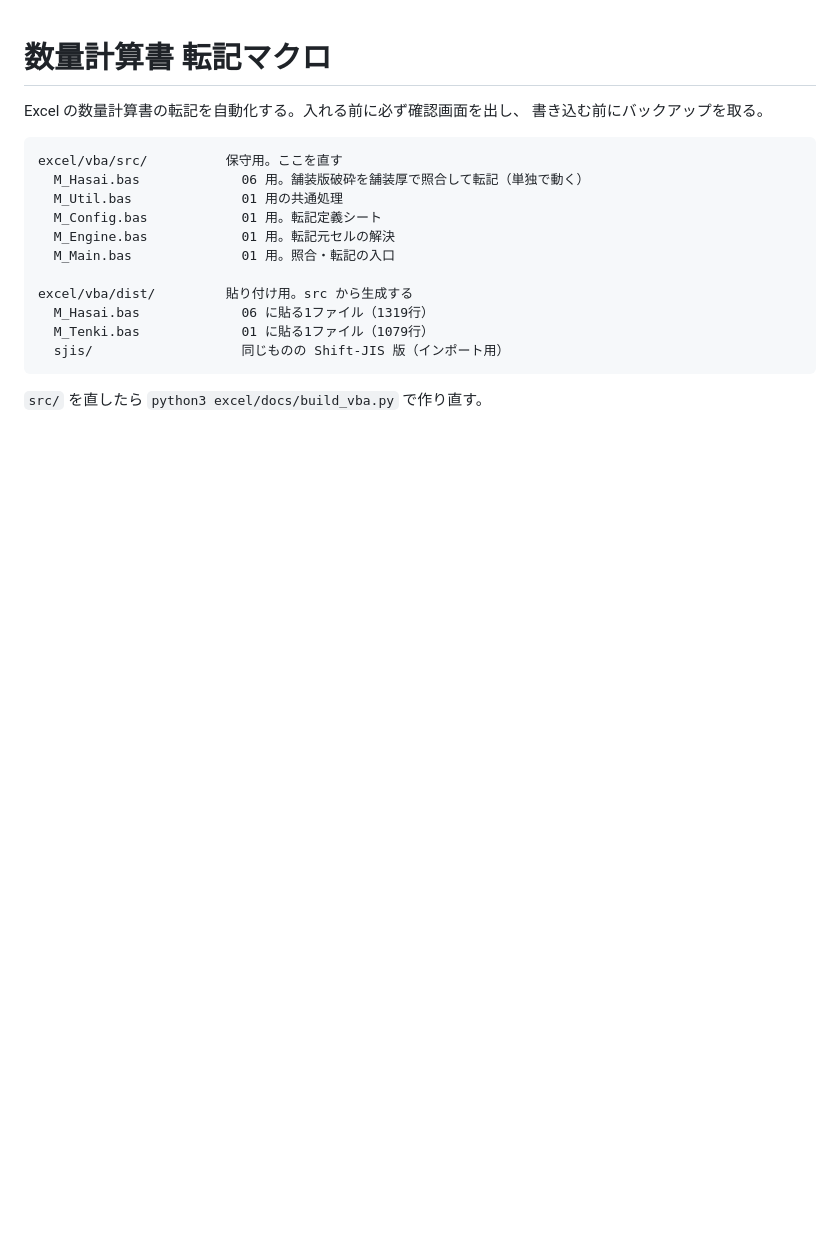
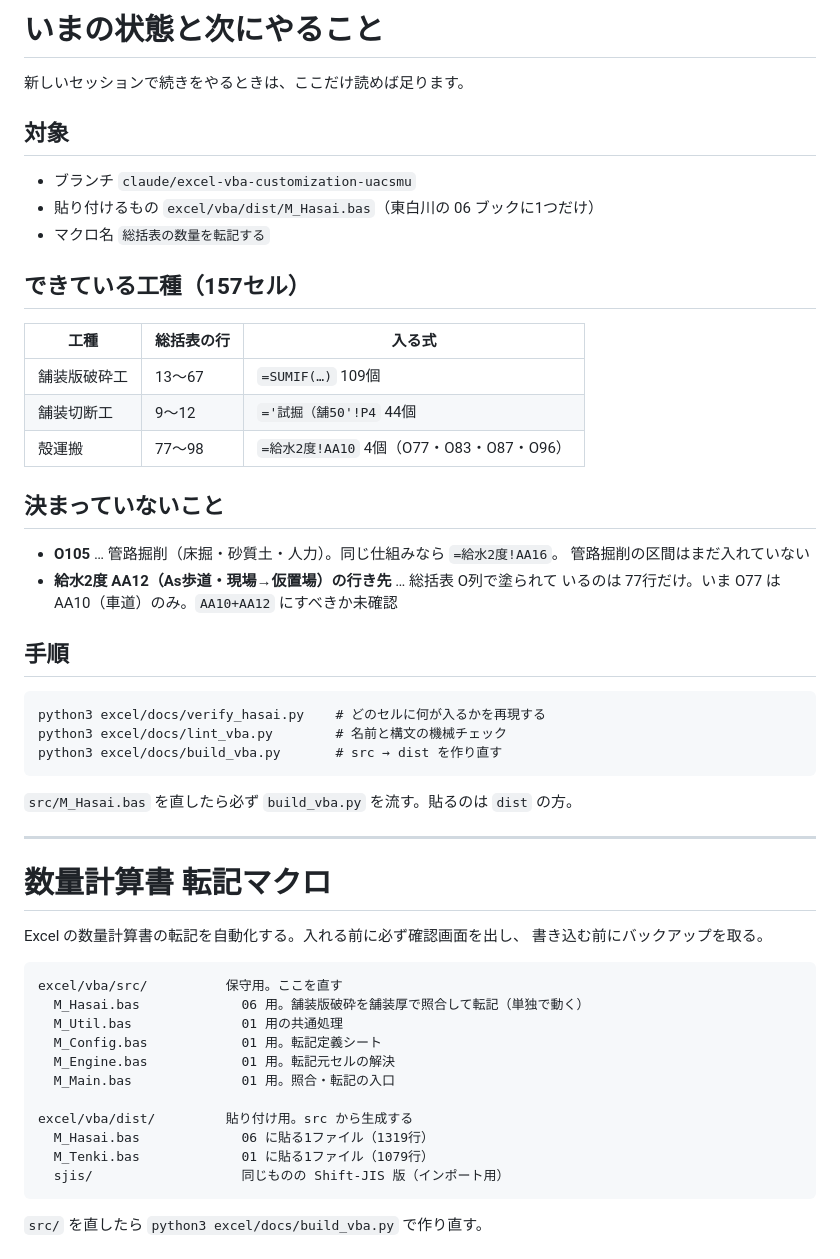
Before and after one commit to maedaatsushi5908-design/work, a Markdown page: excel/vba/README.md, the part around the change. GitHub-like rendering; blank space fills up the shorter version.

Commit message:
README の先頭に、いまの状態と次にやることを書いた
新しいセッションで続きをやるときの引き継ぎ用。対象ブランチ・貼るファイル・
できている工種・決まっていないこと・確認の手順をまとめた。

Co-Authored-By: Claude Opus 5 <noreply@anthropic.com>
Claude-Session: https://claude.ai/code/session_0143ddcMBwdvkLYqr31KwpEN

````diff
--- a/excel/vba/README.md
+++ b/excel/vba/README.md
@@ -1,3 +1,40 @@
+# いまの状態と次にやること
+
+新しいセッションで続きをやるときは、ここだけ読めば足ります。
+
+## 対象
+
+- ブランチ `claude/excel-vba-customization-uacsmu`
+- 貼り付けるもの `excel/vba/dist/M_Hasai.bas`（東白川の 06 ブックに1つだけ）
+- マクロ名 `総括表の数量を転記する`
+
+## できている工種（157セル）
+
+| 工種 | 総括表の行 | 入る式 |
+|---|---|---|
+| 舗装版破砕工 | 13〜67 | `=SUMIF(…)` 109個 |
+| 舗装切断工 | 9〜12 | `='試掘（舗50'!P4` 44個 |
+| 殻運搬 | 77〜98 | `=給水2度!AA10` 4個（O77・O83・O87・O96） |
+
+## 決まっていないこと
+
+- **O105** … 管路掘削（床掘・砂質土・人力）。同じ仕組みなら `=給水2度!AA16`。
+  管路掘削の区間はまだ入れていない
+- **給水2度 AA12（As歩道・現場→仮置場）の行き先** … 総括表 O列で塗られて
+  いるのは 77行だけ。いま O77 は AA10（車道）のみ。`AA10+AA12` にすべきか未確認
+
+## 手順
+
+```
+python3 excel/docs/verify_hasai.py    # どのセルに何が入るかを再現する
+python3 excel/docs/lint_vba.py        # 名前と構文の機械チェック
+python3 excel/docs/build_vba.py       # src → dist を作り直す
+```
+
+`src/M_Hasai.bas` を直したら必ず `build_vba.py` を流す。貼るのは `dist` の方。
+
+---
+
 # 数量計算書 転記マクロ
 
 Excel の数量計算書の転記を自動化する。入れる前に必ず確認画面を出し、
````
